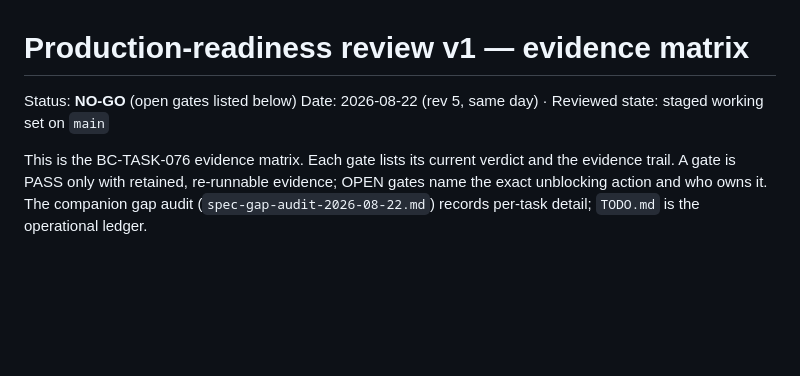
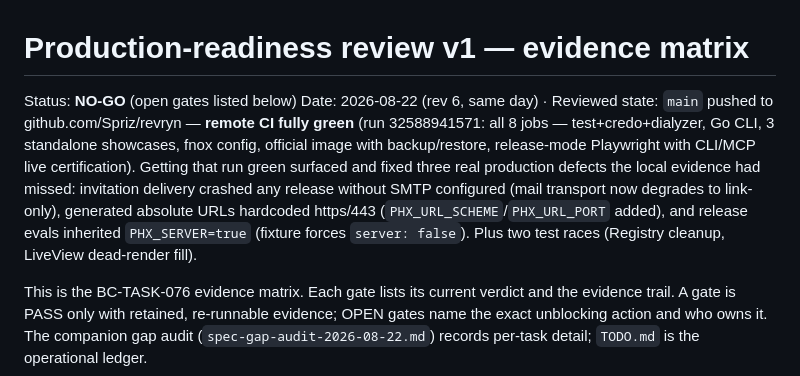
Before and after one commit to Spriz/revryn, a Markdown page: docs/reviews/production-readiness-v1.md, the part around the change. GitHub-like rendering; blank space fills up the shorter version.

```diff
--- a/docs/reviews/production-readiness-v1.md
+++ b/docs/reviews/production-readiness-v1.md
@@ -1,7 +1,17 @@
 # Production-readiness review v1 — evidence matrix
 
 Status: **NO-GO** (open gates listed below)
-Date: 2026-08-22 (rev 5, same day) · Reviewed state: staged working set on `main`
+Date: 2026-08-22 (rev 6, same day) · Reviewed state: `main` pushed to
+github.com/Spriz/revryn — **remote CI fully green** (run 32588941571: all
+8 jobs — test+credo+dialyzer, Go CLI, 3 standalone showcases, fnox
+config, official image with backup/restore, release-mode Playwright with
+CLI/MCP live certification). Getting that run green surfaced and fixed
+three real production defects the local evidence had missed: invitation
+delivery crashed any release without SMTP configured (mail transport now
+degrades to link-only), generated absolute URLs hardcoded https/443
+(`PHX_URL_SCHEME`/`PHX_URL_PORT` added), and release evals inherited
+`PHX_SERVER=true` (fixture forces `server: false`). Plus two test races
+(Registry cleanup, LiveView dead-render fill).
 
 This is the BC-TASK-076 evidence matrix. Each gate lists its current
 verdict and the evidence trail. A gate is PASS only with retained,
```
Also changed, not shown: TODO.md (+10 -1 lines).
